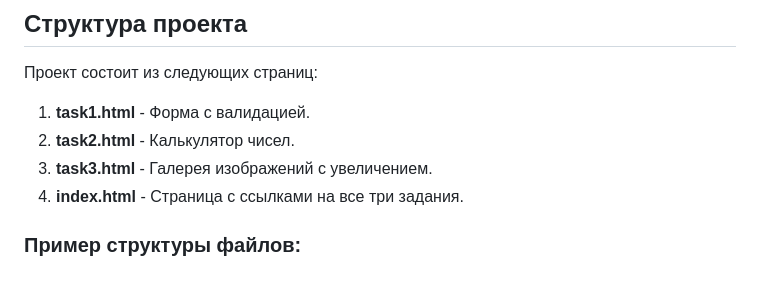
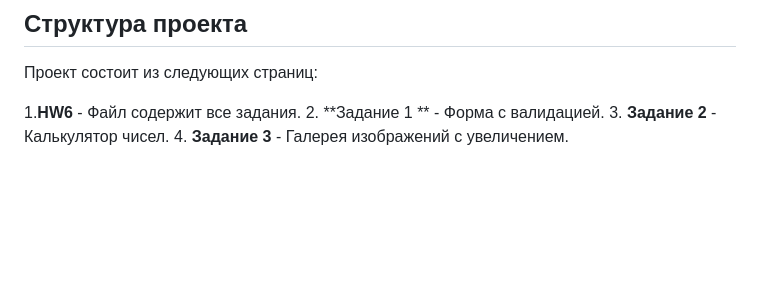
Before and after one commit to maksat200/Register-Calculator-Gallery, a Markdown page: README.md, the part around the change. GitHub-like rendering; blank space fills up the shorter version.

```diff
--- a/README.md
+++ b/README.md
@@ -45,9 +45,7 @@
 
 Проект состоит из следующих страниц:
 
-1. **task1.html** - Форма с валидацией.
-2. **task2.html** - Калькулятор чисел.
-3. **task3.html** - Галерея изображений с увеличением.
-4. **index.html** - Страница с ссылками на все три задания.
-
-### Пример структуры файлов:
+1.**HW6** - Файл содержит все задания.
+  2. **Задание 1 ** - Форма с валидацией.
+  3. **Задание 2** - Калькулятор чисел.
+  4. **Задание 3** - Галерея изображений с увеличением.
```
